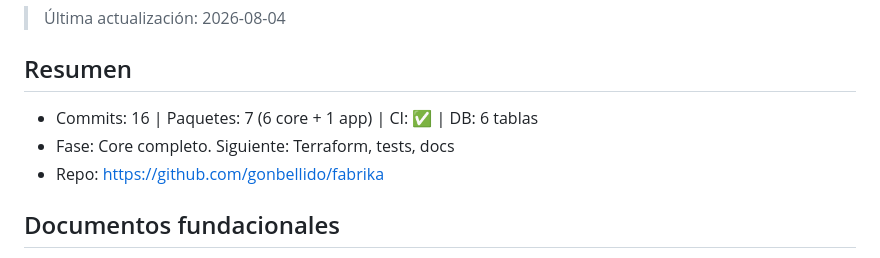
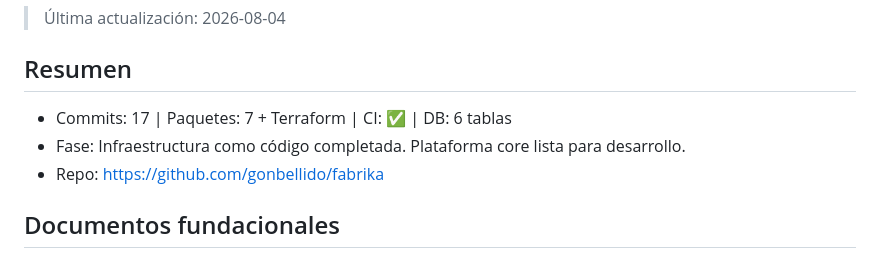
Before and after one commit to gonbellido/fabrika, a Markdown page: docs/STATUS.md, the part around the change. Drawn GitHub-style.

Commit message:
Update STATUS.md: infrastructure complete

```diff
--- a/docs/STATUS.md
+++ b/docs/STATUS.md
@@ -4,8 +4,8 @@
 
 ## Resumen
 
-- Commits: 16 | Paquetes: 7 (6 core + 1 app) | CI: ✅ | DB: 6 tablas
-- Fase: Core completo. Siguiente: Terraform, tests, docs
+- Commits: 17 | Paquetes: 7 + Terraform | CI: ✅ | DB: 6 tablas
+- Fase: Infraestructura como código completada. Plataforma core lista para desarrollo.
 - Repo: https://github.com/gonbellido/fabrika
 
 ## Documentos fundacionales
```
